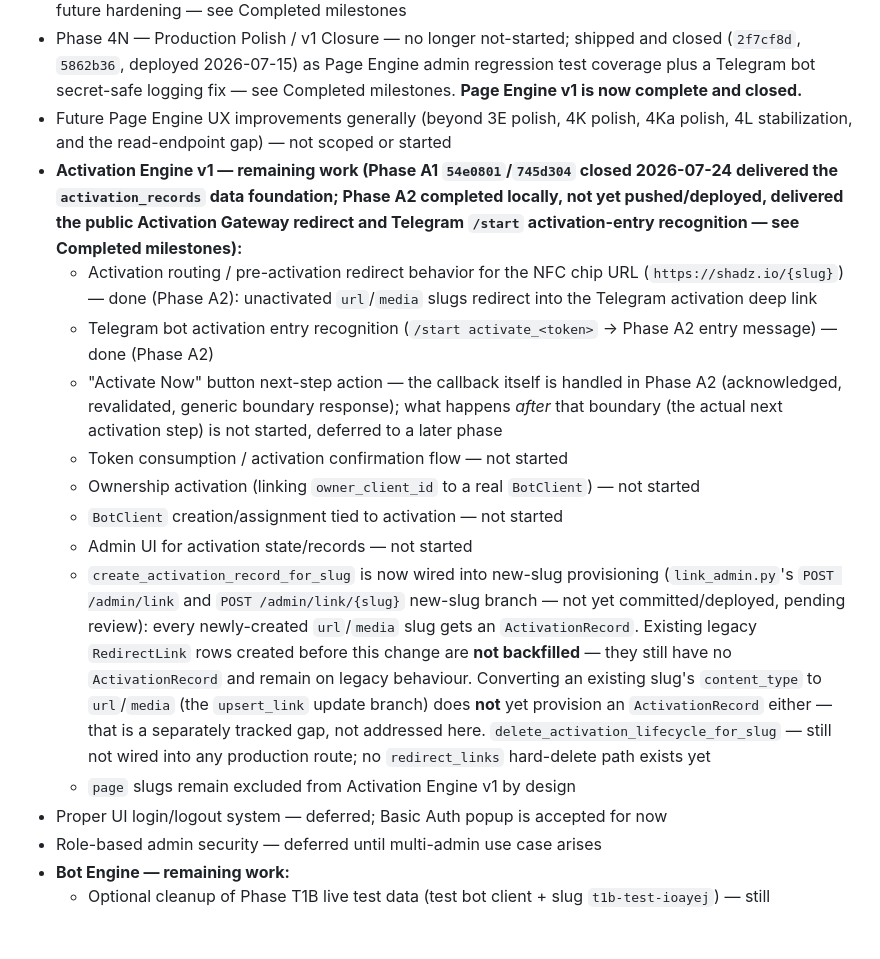
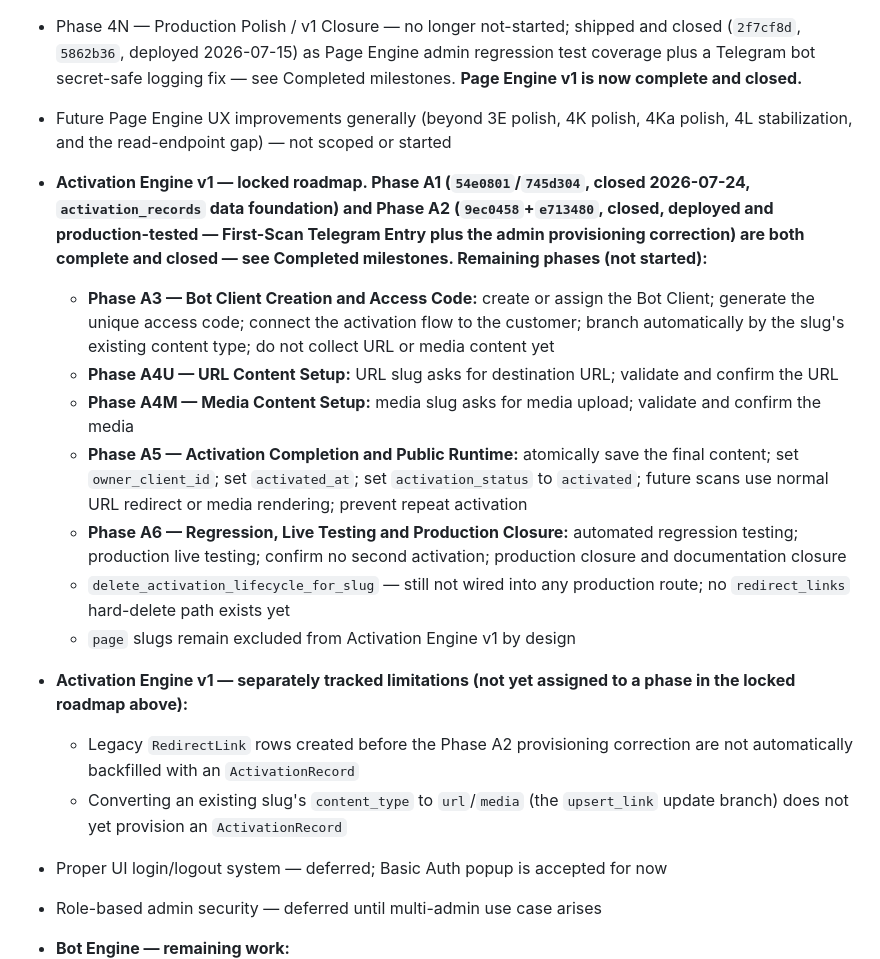
Before and after one commit to xxzackx/shadz-os, a Markdown page: docs/PROJECT_STATE.md, the part around one of its changes. Rendered like a GitHub page; blank space fills up the shorter version.

Commit message:
Close Activation Engine Phase A2 docs

```diff
--- a/docs/PROJECT_STATE.md
+++ b/docs/PROJECT_STATE.md
@@ -460,16 +462,18 @@ This section exists to give Claude Code a compressed snapshot of current project
 - Phase 4M — Data Model / Compatibility Audit — no longer not-started; shipped and closed (`e4c0551`, deployed 2026-07-14) as a read-only audit plus a one-line Telegram Bot URL-confirmation guard fix and 4 new regression tests — no schema/migration change; `idx_slug_media_one_active` deferred as optional future hardening — see Completed milestones
 - Phase 4N — Production Polish / v1 Closure — no longer not-started; shipped and closed (`2f7cf8d`, `5862b36`, deployed 2026-07-15) as Page Engine admin regression test coverage plus a Telegram bot secret-safe logging fix — see Completed milestones. **Page Engine v1 is now complete and closed.**
 - Future Page Engine UX improvements generally (beyond 3E polish, 4K polish, 4Ka polish, 4L stabilization, and the read-endpoint gap) — not scoped or started
-- **Activation Engine v1 — remaining work (Phase A1 `54e0801`/`745d304` closed 2026-07-24 delivered the `activation_records` data foundation; Phase A2 completed locally, not yet pushed/deployed, delivered the public Activation Gateway redirect and Telegram `/start` activation-entry recognition — see Completed milestones):**
-  - Activation routing / pre-activation redirect behavior for the NFC chip URL (`https://shadz.io/{slug}`) — done (Phase A2): unactivated `url`/`media` slugs redirect into the Telegram activation deep link
-  - Telegram bot activation entry recognition (`/start activate_<token>` → Phase A2 entry message) — done (Phase A2)
-  - "Activate Now" button next-step action — the callback itself is handled in Phase A2 (acknowledged, revalidated, generic boundary response); what happens *after* that boundary (the actual next activation step) is not started, deferred to a later phase
-  - Token consumption / activation confirmation flow — not started
-  - Ownership activation (linking `owner_client_id` to a real `BotClient`) — not started
-  - `BotClient` creation/assignment tied to activation — not started
-  - Admin UI for activation state/records — not started
-  - `create_activation_record_for_slug` is now wired into new-slug provisioning (`link_admin.py`'s `POST /admin/link` and `POST /admin/link/{slug}` new-slug branch — not yet committed/deployed, pending review): every newly-created `url`/`media` slug gets an `ActivationRecord`. Existing legacy `RedirectLink` rows created before this change are **not backfilled** — they still have no `ActivationRecord` and remain on legacy behaviour. Converting an existing slug's `content_type` to `url`/`media` (the `upsert_link` update branch) does **not** yet provision an `ActivationRecord` either — that is a separately tracked gap, not addressed here. `delete_activation_lifecycle_for_slug` — still not wired into any production route; no `redirect_links` hard-delete path exists yet
+- **Activation Engine v1 — locked roadmap. Phase A1 (`54e0801`/`745d304`, closed 2026-07-24, `activation_records` data foundation) and Phase A2 (`9ec0458`+`e713480`, closed, deployed and production-tested — First-Scan Telegram Entry plus the admin provisioning correction) are both complete and closed — see Completed milestones. Remaining phases (not started):**
+  - **Phase A3 — Bot Client Creation and Access Code:** create or assign the Bot Client; generate the unique access code; connect the activation flow to the customer; branch automatically by the slug's existing content type; do not collect URL or media content yet
+  - **Phase A4U — URL Content Setup:** URL slug asks for destination URL; validate and confirm the URL
+  - **Phase A4M — Media Content Setup:** media slug asks for media upload; validate and confirm the media
+  - **Phase A5 — Activation Completion and Public Runtime:** atomically save the final content; set `owner_client_id`; set `activated_at`; set `activation_status` to `activated`; future scans use normal URL redirect or media rendering; prevent repeat activation
+  - **Phase A6 — Regression, Live Testing and Production Closure:** automated regression testing; production live testing; confirm no second activation; production closure and documentation closure
+  - `delete_activation_lifecycle_for_slug` — still not wired into any production route; no `redirect_links` hard-delete path exists yet
   - `page` slugs remain excluded from Activation Engine v1 by design
+
+- **Activation Engine v1 — separately tracked limitations (not yet assigned to a phase in the locked roadmap above):**
+  - Legacy `RedirectLink` rows created before the Phase A2 provisioning correction are not automatically backfilled with an `ActivationRecord`
+  - Converting an existing slug's `content_type` to `url`/`media` (the `upsert_link` update branch) does not yet provision an `ActivationRecord`
 - Proper UI login/logout system — deferred; Basic Auth popup is accepted for now
 - Role-based admin security — deferred until multi-admin use case arises
 - **Bot Engine — remaining work:**
```
Also changed, not shown: other parts of docs/PROJECT_STATE.md (+3 -1 lines).
